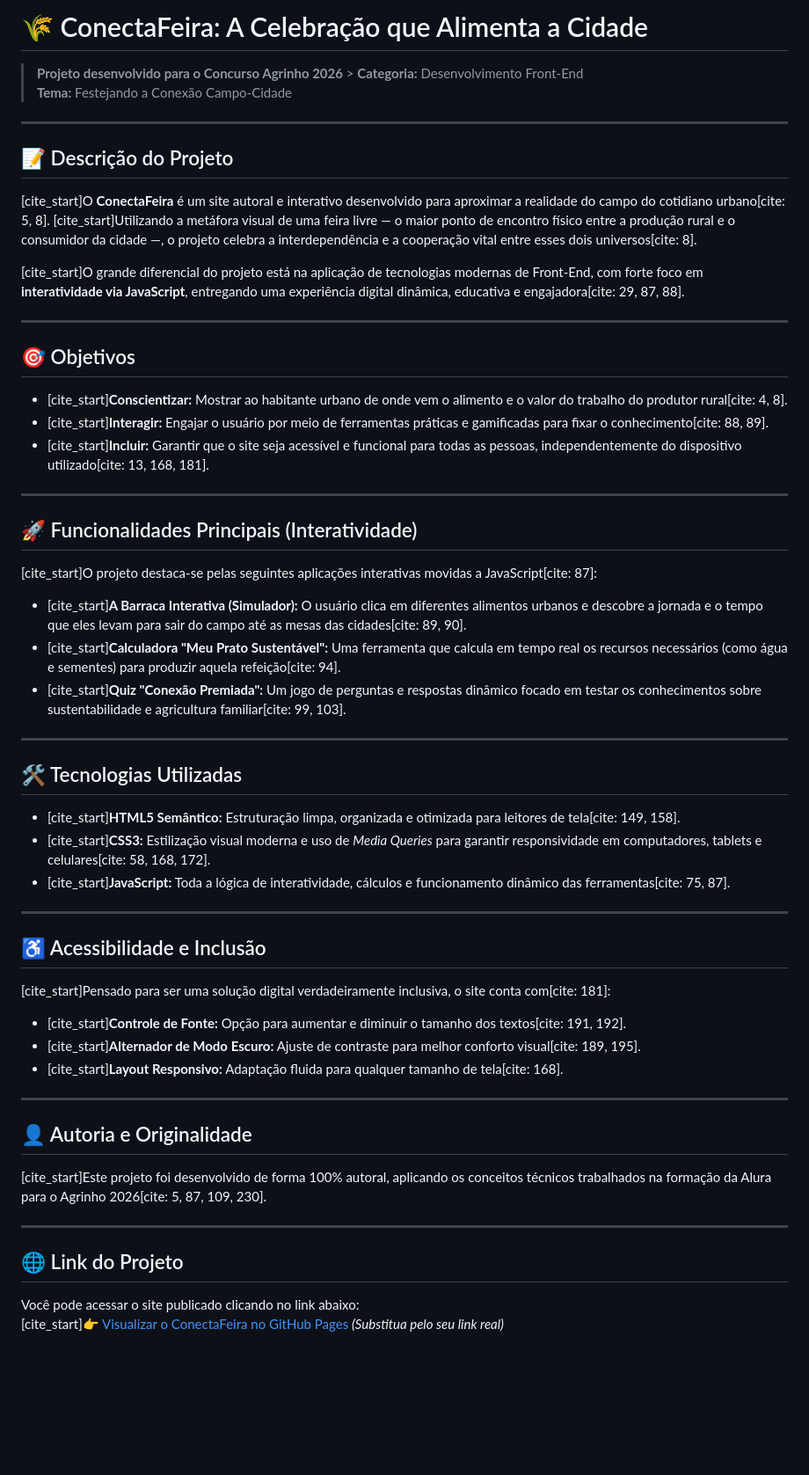
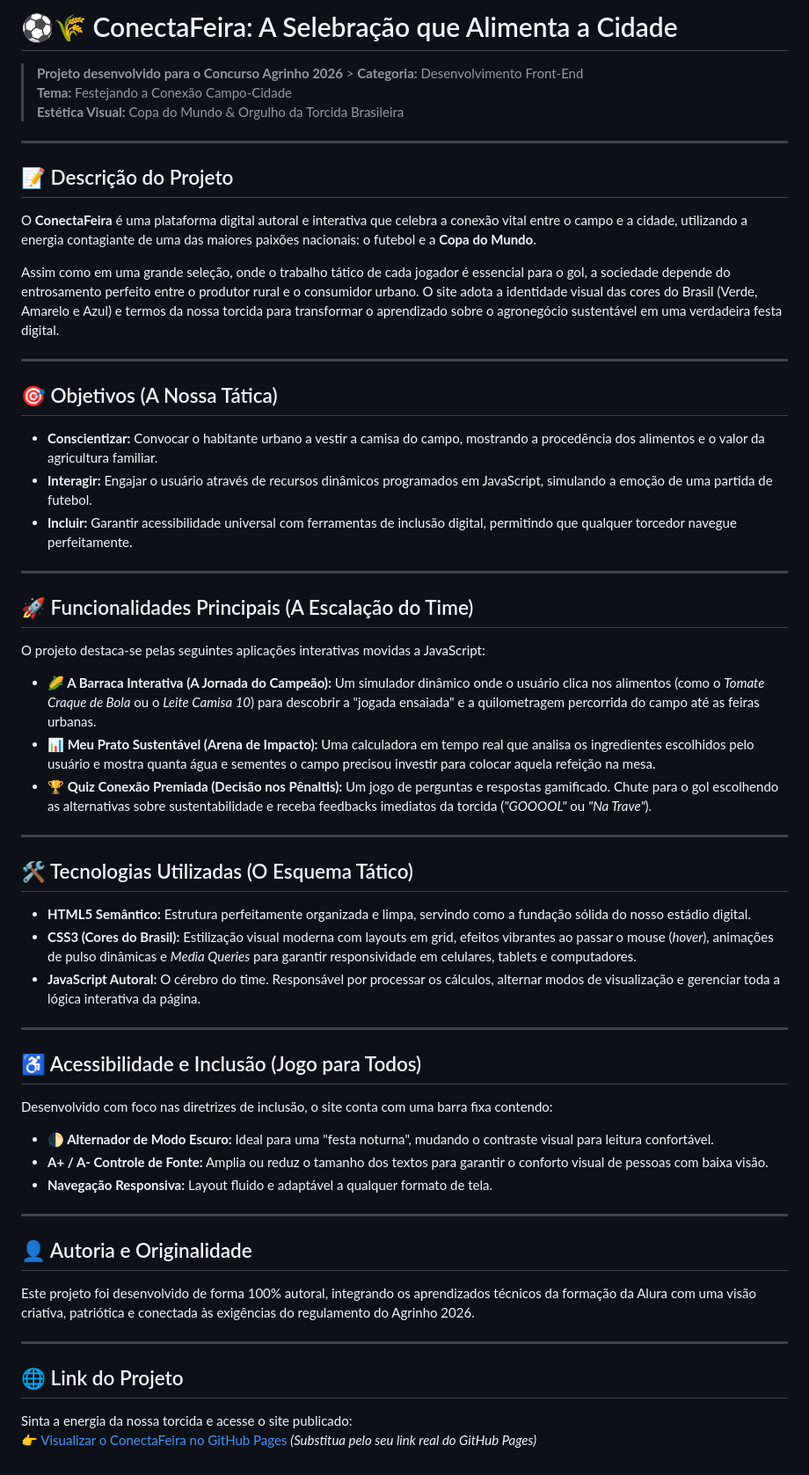
Before and after one commit to erickbelli-droid/Erick-, a Markdown page: README.md, the part around the change. Shown at 88% size. GitHub-like rendering; blank space fills up the shorter version.

```diff
--- a/README.md
+++ b/README.md
@@ -1,52 +1,53 @@
-# 🌾 ConectaFeira: A Celebração que Alimenta a Cidade
+# ⚽🌾 ConectaFeira: A Selebração que Alimenta a Cidade
 
 > **Projeto desenvolvido para o Concurso Agrinho 2026** > **Categoria:** Desenvolvimento Front-End
 > **Tema:** Festejando a Conexão Campo-Cidade
+> **Estética Visual:** Copa do Mundo & Orgulho da Torcida Brasileira
 
 ---
 
 ## 📝 Descrição do Projeto
-[cite_start]O **ConectaFeira** é um site autoral e interativo desenvolvido para aproximar a realidade do campo do cotidiano urbano[cite: 5, 8]. [cite_start]Utilizando a metáfora visual de uma feira livre — o maior ponto de encontro físico entre a produção rural e o consumidor da cidade —, o projeto celebra a interdependência e a cooperação vital entre esses dois universos[cite: 8].
+O **ConectaFeira** é uma plataforma digital autoral e interativa que celebra a conexão vital entre o campo e a cidade, utilizando a energia contagiante de uma das maiores paixões nacionais: o futebol e a **Copa do Mundo**.
 
-[cite_start]O grande diferencial do projeto está na aplicação de tecnologias modernas de Front-End, com forte foco em **interatividade via JavaScript**, entregando uma experiência digital dinâmica, educativa e engajadora[cite: 29, 87, 88].
+Assim como em uma grande seleção, onde o trabalho tático de cada jogador é essencial para o gol, a sociedade depende do entrosamento perfeito entre o produtor rural e o consumidor urbano. O site adota a identidade visual das cores do Brasil (Verde, Amarelo e Azul) e termos da nossa torcida para transformar o aprendizado sobre o agronegócio sustentável em uma verdadeira festa digital.
 
 ---
 
-## 🎯 Objetivos
-* [cite_start]**Conscientizar:** Mostrar ao habitante urbano de onde vem o alimento e o valor do trabalho do produtor rural[cite: 4, 8].
-* [cite_start]**Interagir:** Engajar o usuário por meio de ferramentas práticas e gamificadas para fixar o conhecimento[cite: 88, 89].
-* [cite_start]**Incluir:** Garantir que o site seja acessível e funcional para todas as pessoas, independentemente do dispositivo utilizado[cite: 13, 168, 181].
+## 🎯 Objetivos (A Nossa Tática)
+* **Conscientizar:** Convocar o habitante urbano a vestir a camisa do campo, mostrando a procedência dos alimentos e o valor da agricultura familiar.
+* **Interagir:** Engajar o usuário através de recursos dinâmicos programados em JavaScript, simulando a emoção de uma partida de futebol.
+* **Incluir:** Garantir acessibilidade universal com ferramentas de inclusão digital, permitindo que qualquer torcedor navegue perfeitamente.
 
 ---
 
-## 🚀 Funcionalidades Principais (Interatividade)
-[cite_start]O projeto destaca-se pelas seguintes aplicações interativas movidas a JavaScript[cite: 87]:
-* [cite_start]**A Barraca Interativa (Simulador):** O usuário clica em diferentes alimentos urbanos e descobre a jornada e o tempo que eles levam para sair do campo até as mesas das cidades[cite: 89, 90].
-* [cite_start]**Calculadora "Meu Prato Sustentável":** Uma ferramenta que calcula em tempo real os recursos necessários (como água e sementes) para produzir aquela refeição[cite: 94].
-* [cite_start]**Quiz "Conexão Premiada":** Um jogo de perguntas e respostas dinâmico focado em testar os conhecimentos sobre sustentabilidade e agricultura familiar[cite: 99, 103].
+## 🚀 Funcionalidades Principais (A Escalação do Time)
+O projeto destaca-se pelas seguintes aplicações interativas movidas a JavaScript:
+* **🌽 A Barraca Interativa (A Jornada do Campeão):** Um simulador dinâmico onde o usuário clica nos alimentos (como o *Tomate Craque de Bola* ou o *Leite Camisa 10*) para descobrir a "jogada ensaiada" e a quilometragem percorrida do campo até as feiras urbanas.
+* **📊 Meu Prato Sustentável (Arena de Impacto):** Uma calculadora em tempo real que analisa os ingredientes escolhidos pelo usuário e mostra quanta água e sementes o campo precisou investir para colocar aquela refeição na mesa.
+* **🏆 Quiz Conexão Premiada (Decisão nos Pênaltis):** Um jogo de perguntas e respostas gamificado. Chute para o gol escolhendo as alternativas sobre sustentabilidade e receba feedbacks imediatos da torcida (*"GOOOOL"* ou *"Na Trave"*).
 
 ---
 
-## 🛠️ Tecnologias Utilizadas
-* [cite_start]**HTML5 Semântico:** Estruturação limpa, organizada e otimizada para leitores de tela[cite: 149, 158].
-* [cite_start]**CSS3:** Estilização visual moderna e uso de *Media Queries* para garantir responsividade em computadores, tablets e celulares[cite: 58, 168, 172].
-* [cite_start]**JavaScript:** Toda a lógica de interatividade, cálculos e funcionamento dinâmico das ferramentas[cite: 75, 87].
+## 🛠️ Tecnologias Utilizadas (O Esquema Tático)
+* **HTML5 Semântico:** Estrutura perfeitamente organizada e limpa, servindo como a fundação sólida do nosso estádio digital.
+* **CSS3 (Cores do Brasil):** Estilização visual moderna com layouts em grid, efeitos vibrantes ao passar o mouse (*hover*), animações de pulso dinâmicas e *Media Queries* para garantir responsividade em celulares, tablets e computadores.
+* **JavaScript Autoral:** O cérebro do time. Responsável por processar os cálculos, alternar modos de visualização e gerenciar toda a lógica interativa da página.
 
 ---
 
-## ♿ Acessibilidade e Inclusão
-[cite_start]Pensado para ser uma solução digital verdadeiramente inclusiva, o site conta com[cite: 181]:
-* [cite_start]**Controle de Fonte:** Opção para aumentar e diminuir o tamanho dos textos[cite: 191, 192].
-* [cite_start]**Alternador de Modo Escuro:** Ajuste de contraste para melhor conforto visual[cite: 189, 195].
-* [cite_start]**Layout Responsivo:** Adaptação fluida para qualquer tamanho de tela[cite: 168].
+## ♿ Acessibilidade e Inclusão (Jogo para Todos)
+Desenvolvido com foco nas diretrizes de inclusão, o site conta com uma barra fixa contendo:
+* **🌓 Alternador de Modo Escuro:** Ideal para uma "festa noturna", mudando o contraste visual para leitura confortável.
+* **A+ / A- Controle de Fonte:** Amplia ou reduz o tamanho dos textos para garantir o conforto visual de pessoas com baixa visão.
+* **Navegação Responsiva:** Layout fluido e adaptável a qualquer formato de tela.
 
 ---
 
 ## 👤 Autoria e Originalidade
-[cite_start]Este projeto foi desenvolvido de forma 100% autoral, aplicando os conceitos técnicos trabalhados na formação da Alura para o Agrinho 2026[cite: 5, 87, 109, 230].
+Este projeto foi desenvolvido de forma 100% autoral, integrando os aprendizados técnicos da formação da Alura com uma visão criativa, patriótica e conectada às exigências do regulamento do Agrinho 2026.
 
 ---
 
 ## 🌐 Link do Projeto
-Você pode acessar o site publicado clicando no link abaixo:
-[cite_start]👉 [Visualizar o ConectaFeira no GitHub Pages](https://seu-usuario.github.io/nome-do-seu-repositorio) *(Substitua pelo seu link real)*
+Sinta a energia da nossa torcida e acesse o site publicado:
+👉 [Visualizar o ConectaFeira no GitHub Pages](https://seu-usuario.github.io/nome-do-seu-repositorio) *(Substitua pelo seu link real do GitHub Pages)*
```
